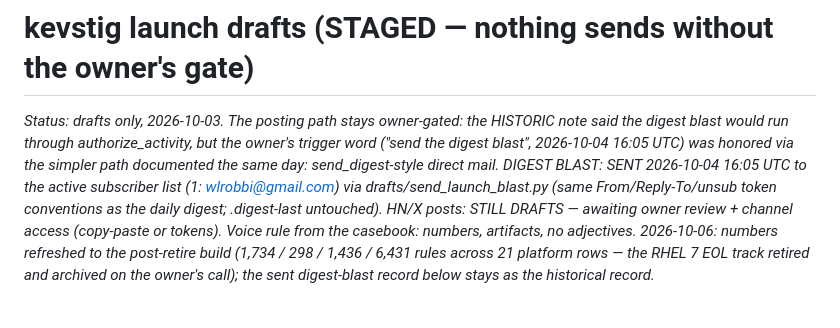
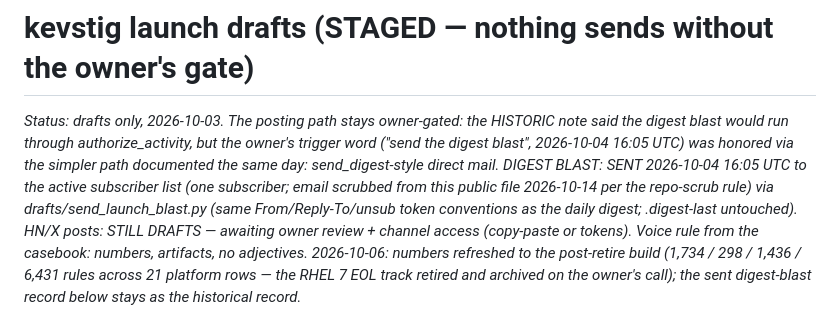
Before and after one commit to dmrobbi/kevstig, a Markdown page: drafts/launch-drafts.md, the part around one of its changes. Rendered like a GitHub page.

```diff
--- a/drafts/launch-drafts.md
+++ b/drafts/launch-drafts.md
@@ -5,7 +5,8 @@ HISTORIC note said the digest blast would run through authorize_activity, but
 the owner's trigger word ("send the digest blast", 2026-10-04 16:05 UTC) was
 honored via the simpler path documented the same day: send_digest-style direct
 mail. DIGEST BLAST: SENT 2026-10-04 16:05 UTC to the active subscriber list
-(1: wlrobbi@gmail.com) via drafts/send_launch_blast.py (same From/Reply-To/unsub
+(one subscriber; email scrubbed from this public file 2026-10-14 per the
+repo-scrub rule) via drafts/send_launch_blast.py (same From/Reply-To/unsub
 token conventions as the daily digest; .digest-last untouched). HN/X posts:
 STILL DRAFTS — awaiting owner review + channel access (copy-paste or tokens).
 Voice rule from the casebook: numbers, artifacts,
```
Also changed, not shown: other parts of drafts/launch-drafts.md (+105 -0 lines).
